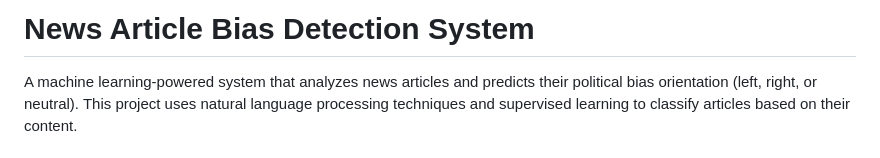
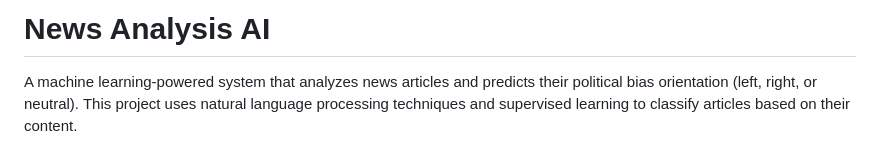
Before and after one commit to safwanny1/news-analysis, a Markdown page: README.md, the part around the change. Rendered like a GitHub page.

Commit message:
final ver. README.md

```diff
--- a/README.md
+++ b/README.md
@@ -1,4 +1,4 @@
-# News Article Bias Detection System
+# News Analysis AI
 
 A machine learning-powered system that analyzes news articles and predicts their political bias orientation (left, right, or neutral). This project uses natural language processing techniques and supervised learning to classify articles based on their content.
 
```
